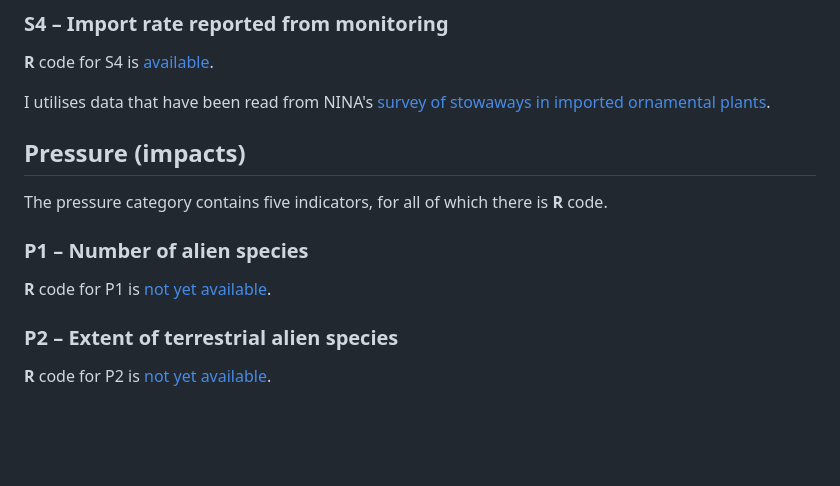
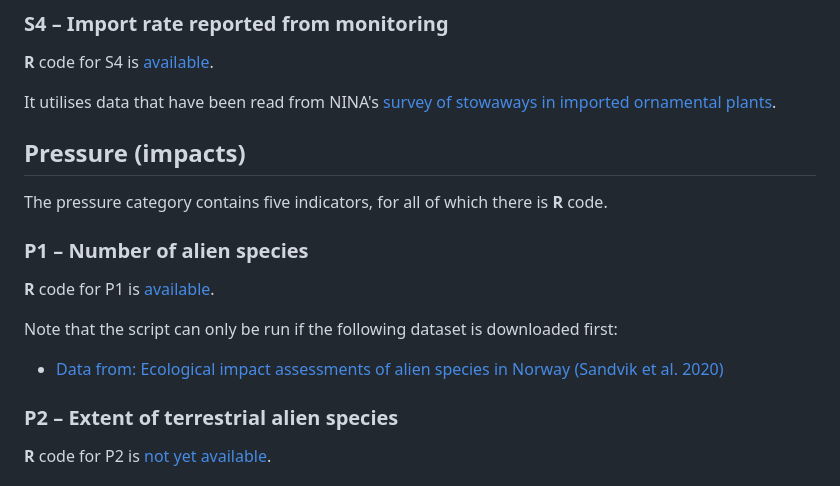
Before and after one commit to HannoSandvik/NorInAliS, a Markdown page: Indicators.md, the part around the change. GitHub-like rendering; blank space fills up the shorter version.

Commit message:
Update Indicators.md
added P1

```diff
--- a/Indicators.md
+++ b/Indicators.md
@@ -28,13 +28,16 @@ Note that the script can only be run if the following two datasets are downloade
 ### S4 – Import rate reported from monitoring
 **R** code for S4 is [available](S4.R).
 
-I utilises data that have been read from NINA's [survey of stowaways in imported ornamental plants](https://view.nina.no/planteimport/).
+It utilises data that have been read from NINA's [survey of stowaways in imported ornamental plants](https://view.nina.no/planteimport/).
 
 ## Pressure (impacts)
 The pressure category contains five indicators, for all of which there is **R** code.
 
 ### P1 – Number of alien species
-**R** code for P1 is [not yet available](P1.R).
+**R** code for P1 is [available](P1.R).
+
+Note that the script can only be run if the following dataset is downloaded first:
+* [Data from: Ecological impact assessments of alien species in Norway (Sandvik et al. 2020)](https://doi.org/10.5061/dryad.8sf7m0cjc)
 
 ### P2 – Extent of terrestrial alien species
 **R** code for P2 is [not yet available](P2.R).
```
